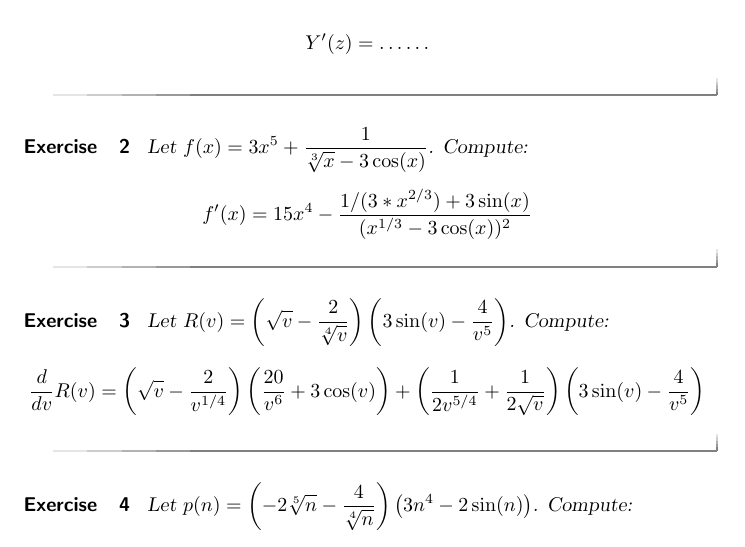
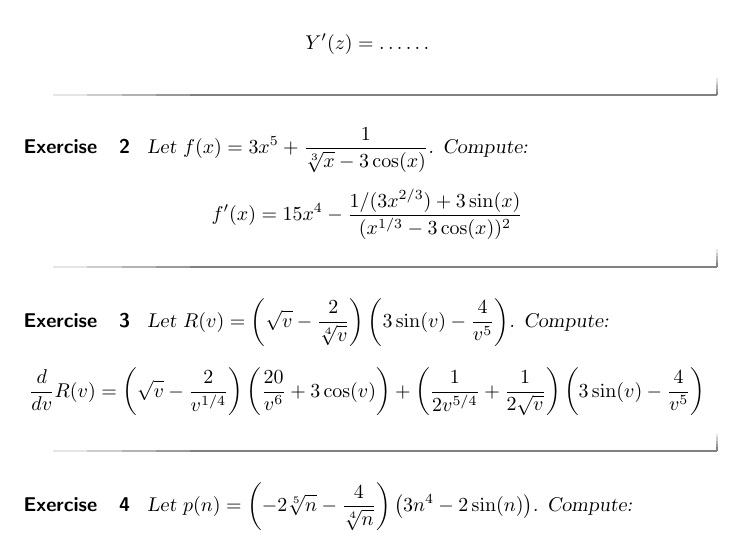
Before and after one commit to ColoradoStateMath/Math160Ex2, a LaTeX problem sheet (exercisesForMath160/ExDerivs.tex): part of page 1 of 7, cut so that both start at the same text. Compiled offline with pdfLaTeX.

Commit message:
fixing answer fields

```diff
--- a/exercisesForMath160/ExDerivs.tex
+++ b/exercisesForMath160/ExDerivs.tex
@@ -41,7 +41,7 @@ Rewrite $\frac{1}{\sqrt[3]{x}}$ as $x^{-1/3}$.
 \end{hint}
 \[
 f'(x)
-=\answer[given]{15x^4-\frac{1/(3*x^{2/3}) + 3\sin(x)}{(x^{1/3} - 3\cos(x))^2}}
+=\answer[given]{15x^4-\frac{1/(3x^{2/3}) + 3\sin(x)}{(x^{1/3} - 3\cos(x))^2}}
 \]
 \end{exercise}
 
```
